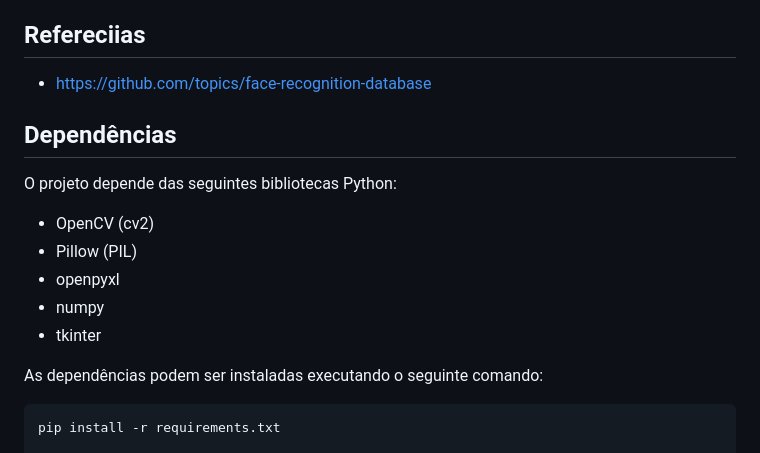
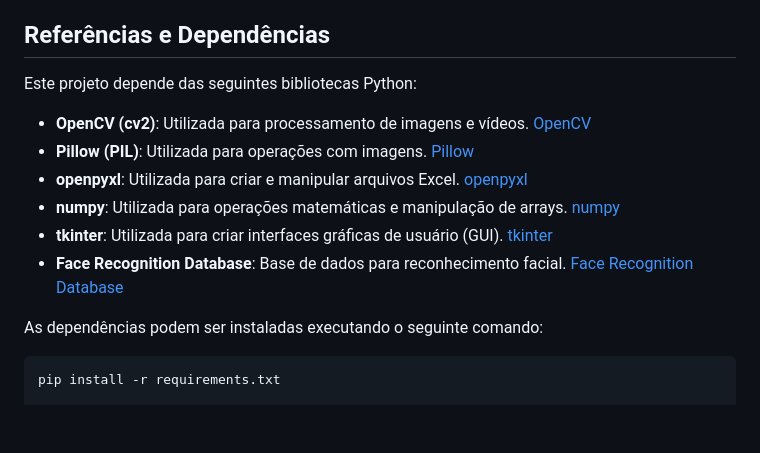
Before and after one commit to ASPPIBRA-DAO/Identidade-Interplanet-ria, a Markdown page: README.md, the part around the change. Rendered like a GitHub page; blank space fills up the shorter version.

Commit message:
Atualização

```diff
--- a/README.md
+++ b/README.md
@@ -39,19 +39,16 @@ Este projeto implementa um sistema automatizado para geração de credenciais. O
 - 🖨️ O layout de impressão da Certidão é exibido para o usuário.
 - 📥 O usuário pode clicar em um botão para gerar um PDF para a impressão da Certidão e da Carteirinha.
 
-## Refereciias
+## Referências e Dependências
 
-- <https://github.com/topics/face-recognition-database>
+Este projeto depende das seguintes bibliotecas Python:
 
-## Dependências
-
-O projeto depende das seguintes bibliotecas Python:
-
-- OpenCV (cv2)
-- Pillow (PIL)
-- openpyxl
-- numpy
-- tkinter
+- **OpenCV (cv2)**: Utilizada para processamento de imagens e vídeos. [OpenCV](https://opencv.org/)
+- **Pillow (PIL)**: Utilizada para operações com imagens. [Pillow](https://pypi.org/project/pillow/)
+- **openpyxl**: Utilizada para criar e manipular arquivos Excel. [openpyxl](https://openpyxl.readthedocs.io/en/stable/)
+- **numpy**: Utilizada para operações matemáticas e manipulação de arrays. [numpy](https://numpy.org/pt/)
+- **tkinter**: Utilizada para criar interfaces gráficas de usuário (GUI). [tkinter](https://docs.python.org/pt-br/dev/library/tkinter.html)
+- **Face Recognition Database**: Base de dados para reconhecimento facial. [Face Recognition Database](https://github.com/topics/face-recognition-database)
 
 As dependências podem ser instaladas executando o seguinte comando:
 
```
